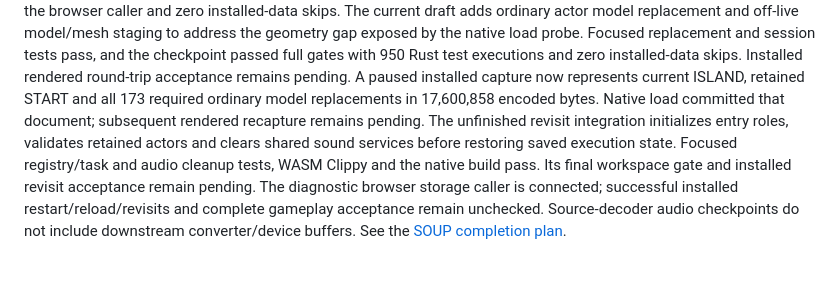
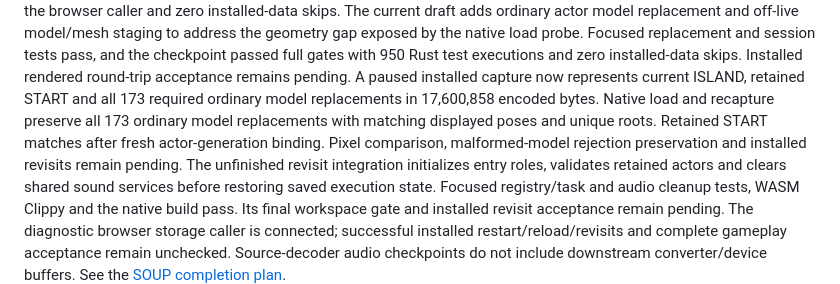
Before and after one commit to michidk/cyrus, a Markdown page: docs/ROADMAP.md, the part around the change. Rendered like a GitHub page; blank space fills up the shorter version.

```diff
--- a/docs/ROADMAP.md
+++ b/docs/ROADMAP.md
@@ -355,8 +355,11 @@ probe. Focused replacement and session tests pass, and the checkpoint passed ful
 with 950 Rust test executions and zero installed-data skips. Installed rendered
 round-trip acceptance remains pending. A paused installed capture now represents
 current ISLAND, retained START and all 173 required ordinary model replacements
-in 17,600,858 encoded bytes. Native load committed that document; subsequent
-rendered recapture remains pending. The unfinished revisit integration initializes
+in 17,600,858 encoded bytes. Native load and recapture preserve all 173 ordinary
+model replacements with matching displayed poses and unique roots. Retained START
+matches after fresh actor-generation binding. Pixel comparison, malformed-model
+rejection preservation and installed revisits remain pending. The unfinished
+revisit integration initializes
 entry roles, validates retained actors and clears shared sound services before
 restoring saved execution state. Focused registry/task and audio cleanup tests,
 WASM Clippy and the native build pass. Its final workspace gate and installed
```
Also changed, not shown: crates/cyrus-session/README.md (+4 -1 lines), docs/plans/2026-10-12-soup-completion.md (+5 -2 lines).
